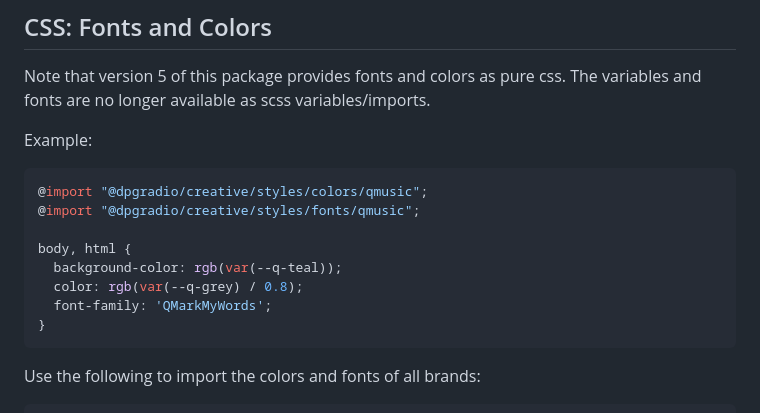
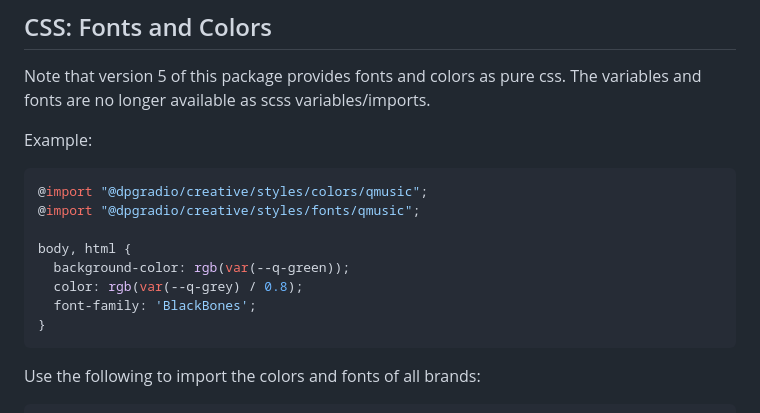
Before and after one commit to dpgradio/creative, a Markdown page: README.md, the part around the change. GitHub-like rendering.

````diff
--- a/README.md
+++ b/README.md
@@ -30,9 +30,9 @@ Example:
 @import "@dpgradio/creative/styles/fonts/qmusic";
 
 body, html {
-  background-color: rgb(var(--q-teal));
+  background-color: rgb(var(--q-green));
   color: rgb(var(--q-grey) / 0.8);
-  font-family: 'QMarkMyWords';
+  font-family: 'BlackBones';
 }
 ```
 
````
